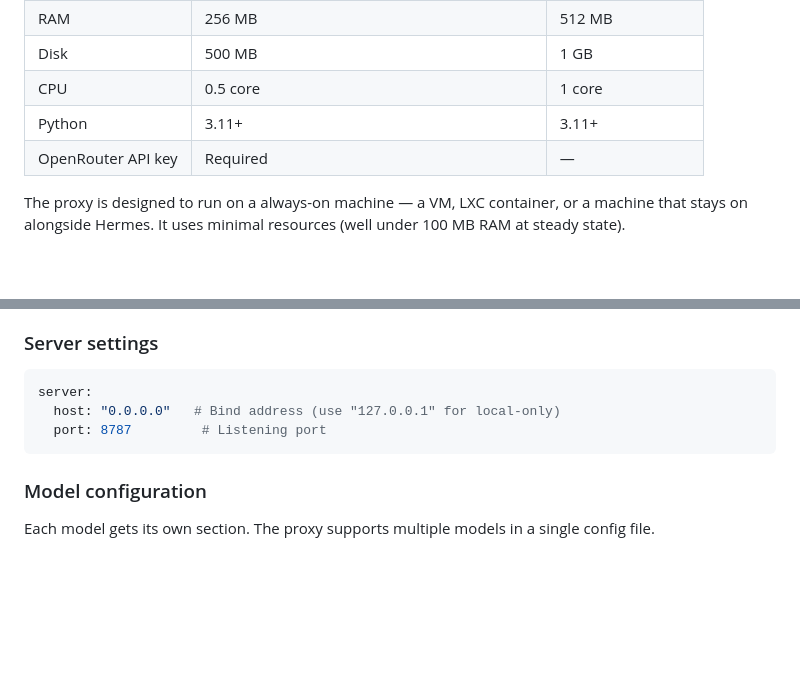
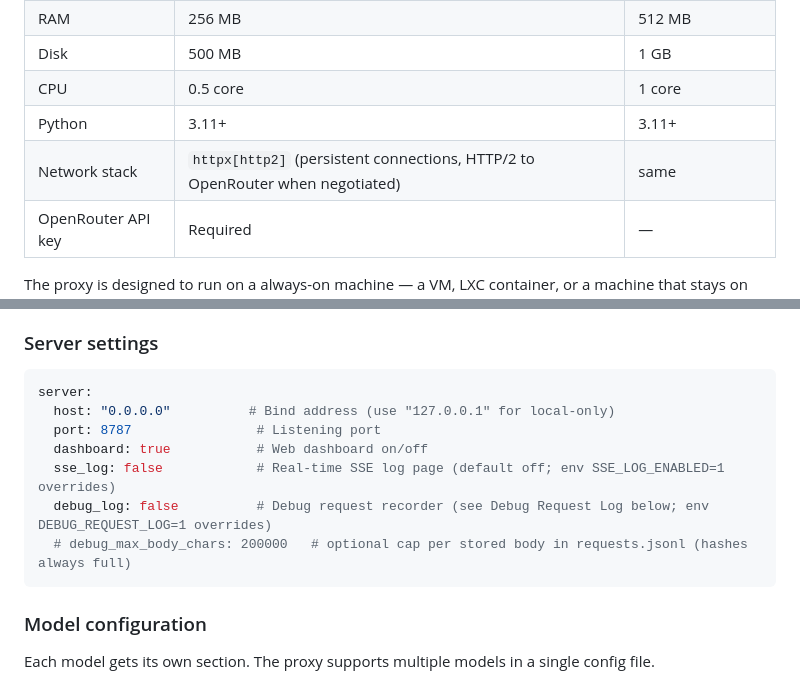
Before and after one commit to rafpigna/openrouter-better-proxy, a Markdown page: README.md, 2 parts joined by grey strips. Rendered like a GitHub page; blank space fills up the shorter version.

````diff
--- a/README.md
+++ b/README.md
@@ -47,6 +47,7 @@ The **Openrouter Better Proxy** was designed to work specifically with Hermes Ag
 | Disk | 500 MB | 1 GB |
 | CPU | 0.5 core | 1 core |
 | Python | 3.11+ | 3.11+ |
+| Network stack | `httpx[http2]` (persistent connections, HTTP/2 to OpenRouter when negotiated) | same |
 | OpenRouter API key | Required | — |
 
 The proxy is designed to run on a always-on machine — a VM, LXC container, or a machine that stays on alongside Hermes. It uses minimal resources (well under 100 MB RAM at steady state).
@@ -228,8 +229,12 @@ The proxy is configured via `routing_config.yaml`. All paths are relative to the
 
 ```yaml
 server:
-  host: "0.0.0.0"   # Bind address (use "127.0.0.1" for local-only)
-  port: 8787         # Listening port
+  host: "0.0.0.0"          # Bind address (use "127.0.0.1" for local-only)
+  port: 8787                # Listening port
+  dashboard: true           # Web dashboard on/off
+  sse_log: false            # Real-time SSE log page (default off; env SSE_LOG_ENABLED=1 overrides)
+  debug_log: false          # Debug request recorder (see Debug Request Log below; env DEBUG_REQUEST_LOG=1 overrides)
+  # debug_max_body_chars: 200000   # optional cap per stored body in requests.jsonl (hashes always full)
 ```
 
 ### Model configuration
````
Also changed, not shown: other parts of README.md (+60 -11 lines).
